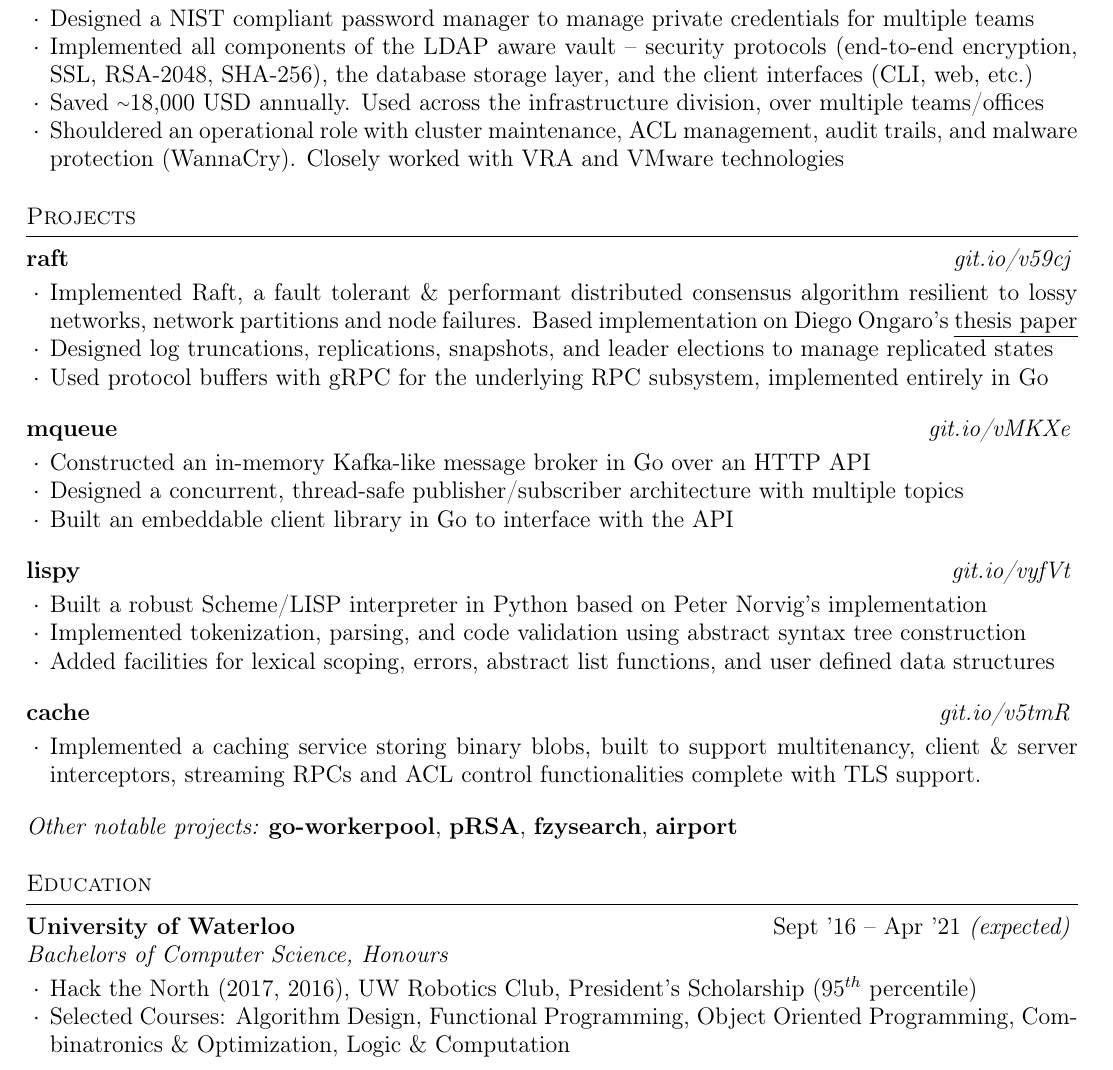
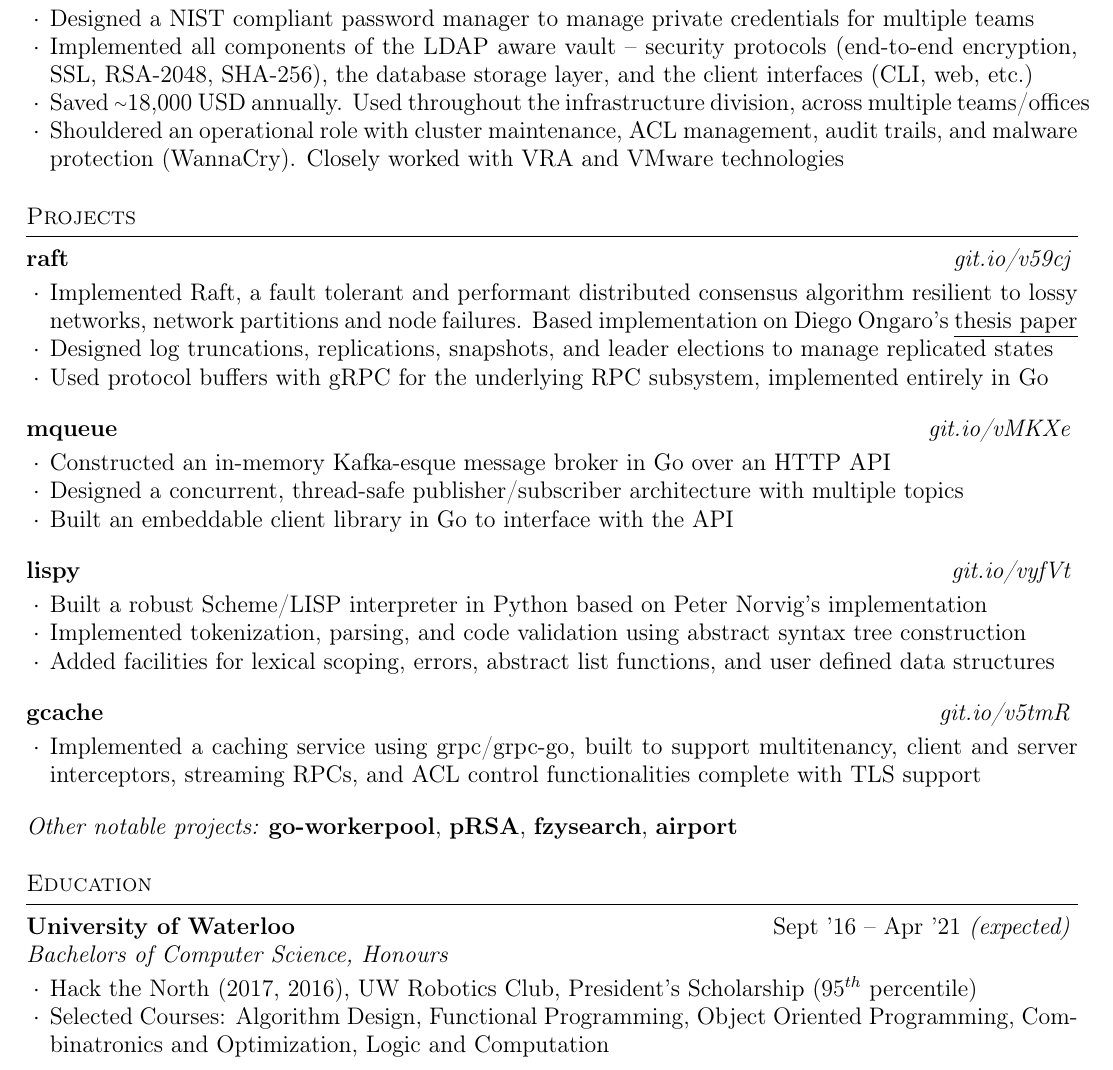
Before and after one commit to ridwanmsharif/ridwanmsharif.github.io, a LaTeX CV (resume/resume.tex): part of the page, cut so that both start at the same text. Compiled offline with pdfLaTeX.

Commit message:
Updated Resume (Draft 3)

```diff
--- a/resume/resume.tex
+++ b/resume/resume.tex
@@ -52,7 +52,7 @@
       protocols (end-to-end encryption, SSL, RSA-2048, SHA-256), the database
       storage layer, and the client interfaces (CLI, web, etc.)
     \item Saved {\raise.17ex\hbox{$\scriptstyle\mathtt{\sim}$}}18,000 USD
-      annually. Used across the infrastructure division, over multiple
+      annually. Used throughout the infrastructure division, across multiple
       teams/offices
     \item Shouldered an operational role with cluster maintenance, ACL management,
       audit trails, and malware protection (WannaCry). Closely worked with VRA
@@ -70,7 +70,7 @@
 		    {git.io/v59cj}}}
 	  {}
 
-    \item Implemented Raft, a fault tolerant \& performant distributed
+    \item Implemented Raft, a fault tolerant and performant distributed
       consensus algorithm resilient to lossy networks, network partitions and node failures.
       Based implementation on Diego Ongaro's
       \href{https://raft.github.io/raft.pdf}{\underline{thesis paper}}
@@ -86,7 +86,7 @@
 		    {git.io/vMKXe}}}
 	  {}
 
-    \item Constructed an in-memory Kafka-like message broker in Go over an HTTP API
+    \item Constructed an in-memory Kafka-esque message broker in Go over an HTTP API
     \item Designed a concurrent, thread-safe publisher/subscriber architecture
       with multiple topics
     \item Built an embeddable client library in Go to interface with the API
@@ -106,13 +106,13 @@
       functions, and user defined data structures
   \end{rSubsection}
 
-  \begin{rSubsection}{cache}
+  \begin{rSubsection}{gcache}
 	  {\em {\href{http://github.com/ridwanmsharif/cache}
 		    {git.io/v5tmR}}}
 	  {}
 
-    \item Implemented a caching service storing binary blobs, built to support multitenancy,
-      client \& server interceptors, streaming RPCs and ACL control functionalities complete with TLS support.
+    \item Implemented a caching service using grpc/grpc-go, built to support multitenancy,
+      client and server interceptors, streaming RPCs, and ACL control functionalities complete with TLS support
   \end{rSubsection}
 
   \begin{rMinisection}
@@ -136,7 +136,7 @@
     \item Hack the North (2017, 2016), UW Robotics Club, President's Scholarship
       ($95^{th}$ percentile)
     \item Selected Courses: Algorithm Design, Functional Programming, Object
-      Oriented Programming, Combinatronics \& Optimization, Logic \&
+      Oriented Programming, Combinatronics and Optimization, Logic and
       Computation
   \end{rSubsection}
 \end{rSection}
```
Also changed, not shown: ridwan-sharif-resume.pdf, 1 other file.
